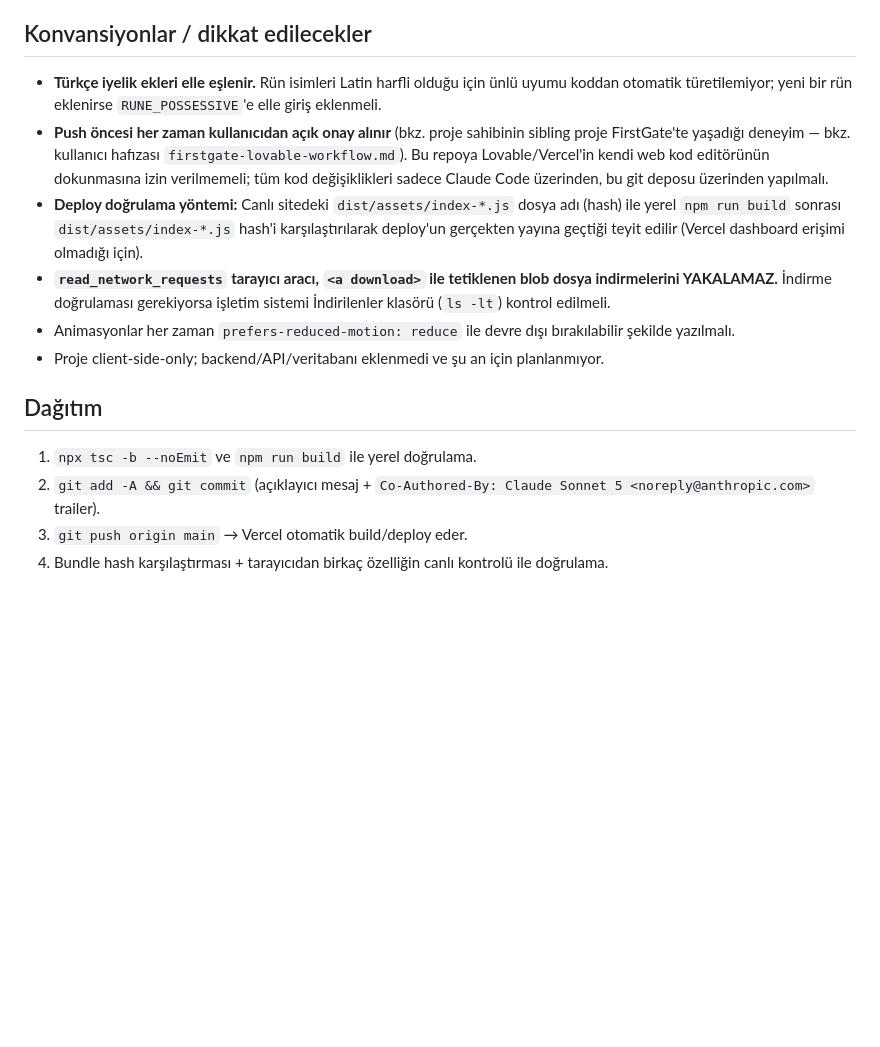
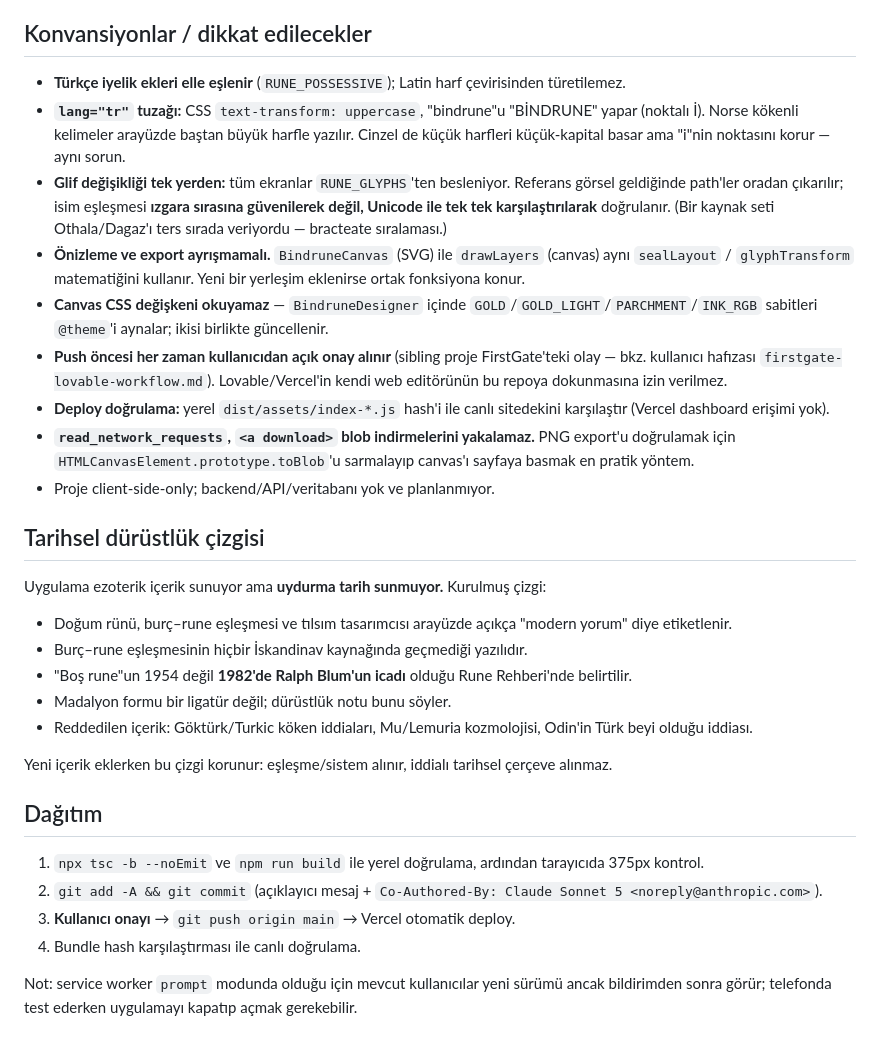
Before and after one commit to magirbas-dotcom/runekahini, a Markdown page: CLAUDE.md, the part around one of its changes. GitHub-like rendering; blank space fills up the shorter version.

```diff
--- a/CLAUDE.md
+++ b/CLAUDE.md
@@ -69,23 +81,45 @@ npx tsc -b --noEmit   # sadece tip kontrolü
 
 ## Konvansiyonlar / dikkat edilecekler
 
-- **Türkçe iyelik ekleri elle eşlenir.** Rün isimleri Latin harfli olduğu için ünlü uyumu koddan otomatik
-  türetilemiyor; yeni bir rün eklenirse `RUNE_POSSESSIVE`'e elle giriş eklenmeli.
-- **Push öncesi her zaman kullanıcıdan açık onay alınır** (bkz. proje sahibinin sibling proje FirstGate'te
-  yaşadığı deneyim — bkz. kullanıcı hafızası `firstgate-lovable-workflow.md`). Bu repoya Lovable/Vercel'in
-  kendi web kod editörünün dokunmasına izin verilmemeli; tüm kod değişiklikleri sadece Claude Code üzerinden,
-  bu git deposu üzerinden yapılmalı.
-- **Deploy doğrulama yöntemi:** Canlı sitedeki `dist/assets/index-*.js` dosya adı (hash) ile yerel
-  `npm run build` sonrası `dist/assets/index-*.js` hash'i karşılaştırılarak deploy'un gerçekten yayına
-  geçtiği teyit edilir (Vercel dashboard erişimi olmadığı için).
-- **`read_network_requests` tarayıcı aracı, `<a download>` ile tetiklenen blob dosya indirmelerini YAKALAMAZ.**
-  İndirme doğrulaması gerekiyorsa işletim sistemi İndirilenler klasörü (`ls -lt`) kontrol edilmeli.
-- Animasyonlar her zaman `prefers-reduced-motion: reduce` ile devre dışı bırakılabilir şekilde yazılmalı.
-- Proje client-side-only; backend/API/veritabanı eklenmedi ve şu an için planlanmıyor.
+- **Türkçe iyelik ekleri elle eşlenir** (`RUNE_POSSESSIVE`); Latin harf çevirisinden türetilemez.
+- **`lang="tr"` tuzağı:** CSS `text-transform: uppercase`, "bindrune"u "BİNDRUNE" yapar (noktalı İ). Norse
+  kökenli kelimeler arayüzde baştan büyük harfle yazılır. Cinzel de küçük harfleri küçük-kapital basar ama
+  "i"nin noktasını korur — aynı sorun.
+- **Glif değişikliği tek yerden:** tüm ekranlar `RUNE_GLYPHS`'ten besleniyor. Referans görsel geldiğinde
+  path'ler oradan çıkarılır; isim eşleşmesi **ızgara sırasına güvenilerek değil, Unicode ile tek tek
+  karşılaştırılarak** doğrulanır. (Bir kaynak seti Othala/Dagaz'ı ters sırada veriyordu — bracteate
+  sıralaması.)
+- **Önizleme ve export ayrışmamalı.** `BindruneCanvas` (SVG) ile `drawLayers` (canvas) aynı `sealLayout` /
+  `glyphTransform` matematiğini kullanır. Yeni bir yerleşim eklenirse ortak fonksiyona konur.
+- **Canvas CSS değişkeni okuyamaz** — `BindruneDesigner` içinde `GOLD`/`GOLD_LIGHT`/`PARCHMENT`/`INK_RGB`
+  sabitleri `@theme`'i aynalar; ikisi birlikte güncellenir.
+- **Push öncesi her zaman kullanıcıdan açık onay alınır** (sibling proje FirstGate'teki olay — bkz. kullanıcı
+  hafızası `firstgate-lovable-workflow.md`). Lovable/Vercel'in kendi web editörünün bu repoya dokunmasına
+  izin verilmez.
+- **Deploy doğrulama:** yerel `dist/assets/index-*.js` hash'i ile canlı sitedekini karşılaştır (Vercel
+  dashboard erişimi yok).
+- **`read_network_requests`, `<a download>` blob indirmelerini yakalamaz.** PNG export'u doğrulamak için
+  `HTMLCanvasElement.prototype.toBlob`'u sarmalayıp canvas'ı sayfaya basmak en pratik yöntem.
+- Proje client-side-only; backend/API/veritabanı yok ve planlanmıyor.
+
+## Tarihsel dürüstlük çizgisi
+
+Uygulama ezoterik içerik sunuyor ama **uydurma tarih sunmuyor.** Kurulmuş çizgi:
+
+- Doğum rünü, burç–rune eşleşmesi ve tılsım tasarımcısı arayüzde açıkça "modern yorum" diye etiketlenir.
+- Burç–rune eşleşmesinin hiçbir İskandinav kaynağında geçmediği yazılıdır.
+- "Boş rune"un 1954 değil **1982'de Ralph Blum'un icadı** olduğu Rune Rehberi'nde belirtilir.
+- Madalyon formu bir ligatür değil; dürüstlük notu bunu söyler.
+- Reddedilen içerik: Göktürk/Turkic köken iddiaları, Mu/Lemuria kozmolojisi, Odin'in Türk beyi olduğu iddiası.
+
+Yeni içerik eklerken bu çizgi korunur: eşleşme/sistem alınır, iddialı tarihsel çerçeve alınmaz.
 
 ## Dağıtım
 
-1. `npx tsc -b --noEmit` ve `npm run build` ile yerel doğrulama.
-2. `git add -A && git commit` (açıklayıcı mesaj + `Co-Authored-By: Claude Sonnet 5 <noreply@anthropic.com>` trailer).
-3. `git push origin main` → Vercel otomatik build/deploy eder.
-4. Bundle hash karşılaştırması + tarayıcıdan birkaç özelliğin canlı kontrolü ile doğrulama.
+1. `npx tsc -b --noEmit` ve `npm run build` ile yerel doğrulama, ardından tarayıcıda 375px kontrol.
+2. `git add -A && git commit` (açıklayıcı mesaj + `Co-Authored-By: Claude Sonnet 5 <noreply@anthropic.com>`).
+3. **Kullanıcı onayı** → `git push origin main` → Vercel otomatik deploy.
+4. Bundle hash karşılaştırması ile canlı doğrulama.
+
+Not: service worker `prompt` modunda olduğu için mevcut kullanıcılar yeni sürümü ancak bildirimden sonra
+görür; telefonda test ederken uygulamayı kapatıp açmak gerekebilir.
```
Also changed, not shown: other parts of CLAUDE.md (+56 -44 lines).
